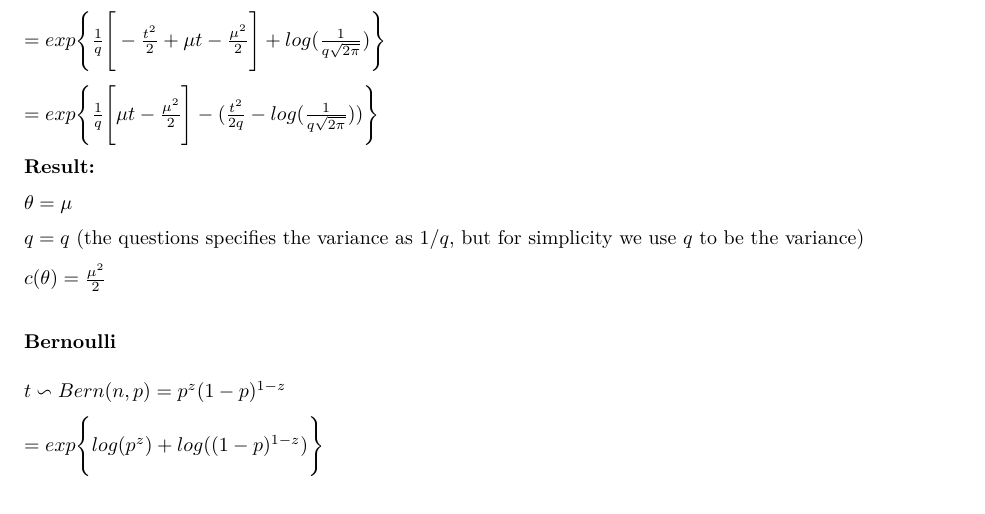
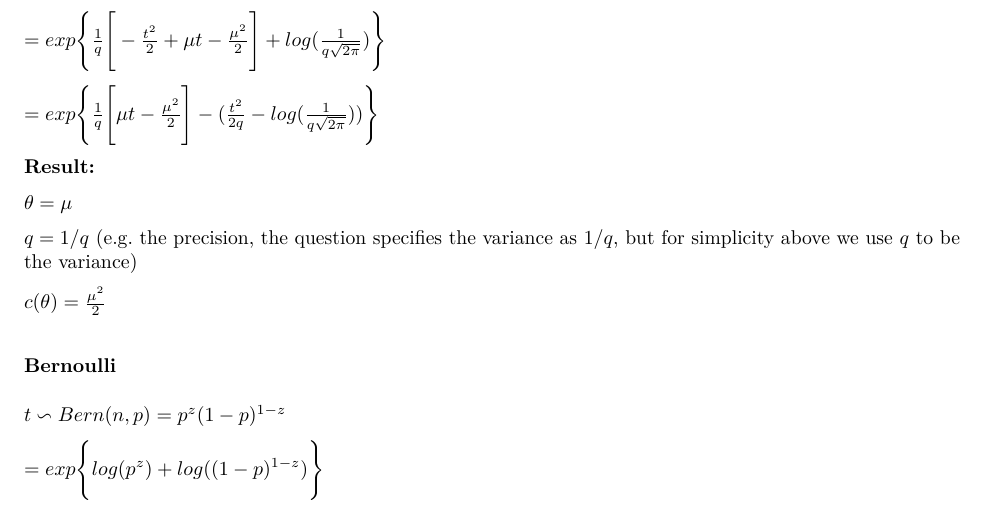
Before and after one commit to bgse-datascience-group8/Statistical-Modelling-and-Inference, an R Markdown document (week4/glm_exercises.Rmd): part of page 1 of 5, cut so that both start at the same text. The pictures show the output file week4/glm_exercises.pdf that the author committed with the source.

Commit message:
Update pdf

```diff
--- a/week4/glm_exercises.Rmd
+++ b/week4/glm_exercises.Rmd
@@ -32,7 +32,7 @@ $= exp \Bigg\{  \frac{1}{q} \Bigg[ \mu t - \frac{\mu^2}{2} \Bigg] - (\frac{t^2}{
 
 $\theta = \mu$
 
-$q = q$ (the questions specifies the variance as $1/q$, but for simplicity we use $q$ to be the variance)
+$q = 1/q$ (e.g. the precision, the question specifies the variance as $1/q$, but for simplicity above we use $q$ to be the variance)
 
 $c(\theta) = \frac{\mu^2}{2}$
 
```
Also changed, not shown: week4/glm_exercises.pdf.
